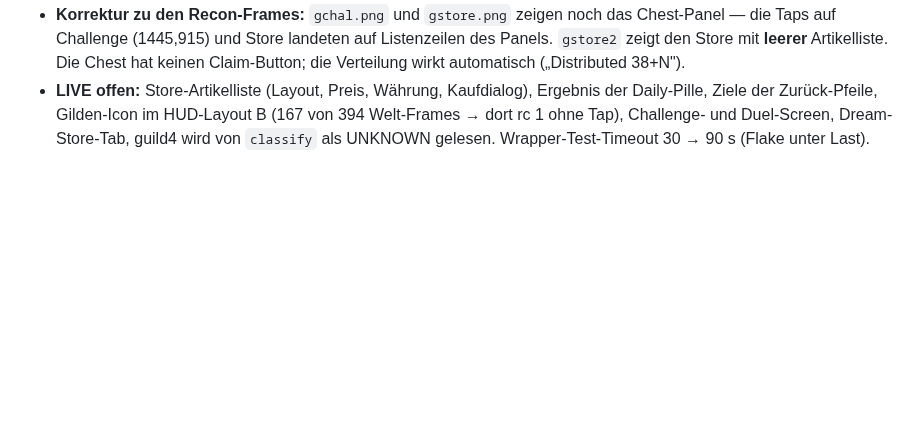
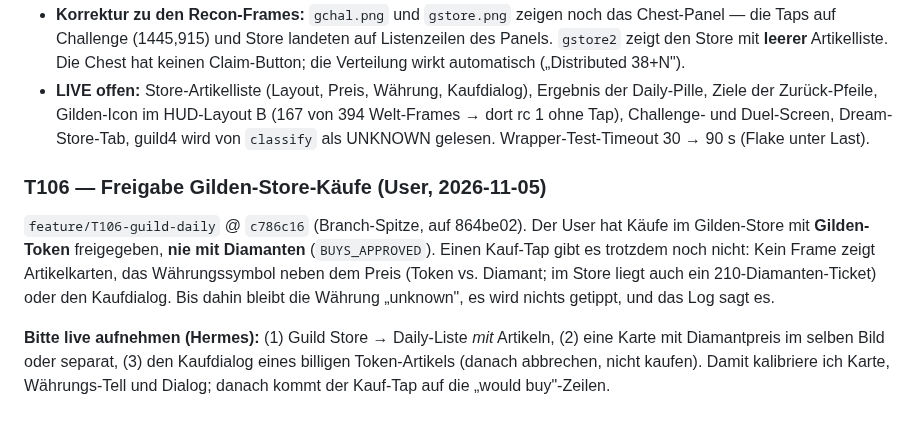
Before and after one commit to SiLeet/spectre, a Markdown page: docs/reports/claude-wave-7-corrections.md, the part around the change. GitHub-like rendering; blank space fills up the shorter version.

Commit message:
docs(reports): wave-7, T106 guild-buy approval + calibration request
Co-Authored-By: Claude Opus 5.5 <noreply@anthropic.com>

```diff
--- a/docs/reports/claude-wave-7-corrections.md
+++ b/docs/reports/claude-wave-7-corrections.md
@@ -199,3 +199,9 @@ Die „Build"-Bubble bei Boden-Taps (helr0/helr1) ist nicht eingebaut — sie ge
 - **Kein Kauf-, Bestätigungs-, Artikel-, Challenge- oder Duel-Tap.** Ein Bestätigungsdialog wird nur abgebrochen; ein Tap auf den grünen Haken wirft. Käufe brauchen erst die Freigabe des Users (Standregel: nie Kaufdialoge bestätigen).
 - **Korrektur zu den Recon-Frames:** `gchal.png` und `gstore.png` zeigen noch das Chest-Panel — die Taps auf Challenge (1445,915) und Store landeten auf Listenzeilen des Panels. `gstore2` zeigt den Store mit **leerer** Artikelliste. Die Chest hat keinen Claim-Button; die Verteilung wirkt automatisch („Distributed 38+N").
 - **LIVE offen:** Store-Artikelliste (Layout, Preis, Währung, Kaufdialog), Ergebnis der Daily-Pille, Ziele der Zurück-Pfeile, Gilden-Icon im HUD-Layout B (167 von 394 Welt-Frames → dort rc 1 ohne Tap), Challenge- und Duel-Screen, Dream-Store-Tab, guild4 wird von `classify` als UNKNOWN gelesen. Wrapper-Test-Timeout 30 → 90 s (Flake unter Last).
+
+### T106 — Freigabe Gilden-Store-Käufe (User, 2026-11-05)
+
+`feature/T106-guild-daily` @ `c786c16` (Branch-Spitze, auf 864be02). Der User hat Käufe im Gilden-Store mit **Gilden-Token** freigegeben, **nie mit Diamanten** (`BUYS_APPROVED`). Einen Kauf-Tap gibt es trotzdem noch nicht: Kein Frame zeigt Artikelkarten, das Währungssymbol neben dem Preis (Token vs. Diamant; im Store liegt auch ein 210-Diamanten-Ticket) oder den Kaufdialog. Bis dahin bleibt die Währung „unknown", es wird nichts getippt, und das Log sagt es.
+
+**Bitte live aufnehmen (Hermes):** (1) Guild Store → Daily-Liste *mit* Artikeln, (2) eine Karte mit Diamantpreis im selben Bild oder separat, (3) den Kaufdialog eines billigen Token-Artikels (danach abbrechen, nicht kaufen). Damit kalibriere ich Karte, Währungs-Tell und Dialog; danach kommt der Kauf-Tap auf die „would buy"-Zeilen.
```
